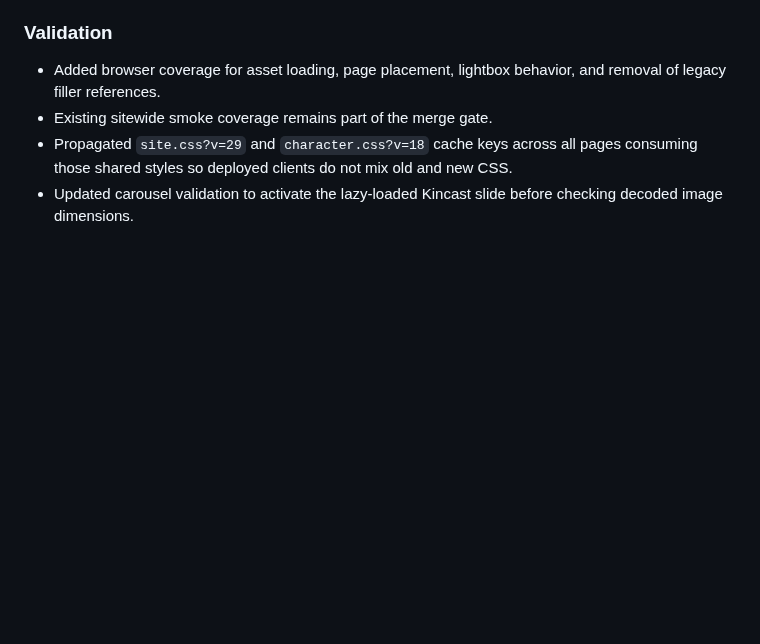
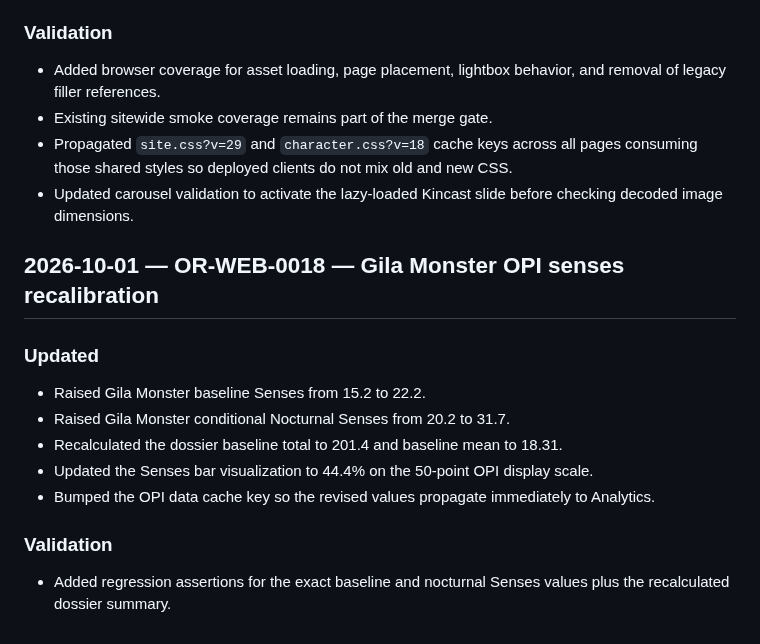
Before and after one commit to OldRootHQ/project-dorsey-dpi, a Markdown page: PATCHLOG.md, the part around the change. Rendered like a GitHub page; blank space fills up the shorter version.

Commit message:
Log Gila Monster OPI senses recalibration

```diff
--- a/PATCHLOG.md
+++ b/PATCHLOG.md
@@ -311,3 +311,16 @@ This file is the release ledger for meaningful public website changes. Each depl
 - Existing sitewide smoke coverage remains part of the merge gate.
 - Propagated `site.css?v=29` and `character.css?v=18` cache keys across all pages consuming those shared styles so deployed clients do not mix old and new CSS.
 - Updated carousel validation to activate the lazy-loaded Kincast slide before checking decoded image dimensions.
+
+
+## 2026-10-01 — OR-WEB-0018 — Gila Monster OPI senses recalibration
+
+### Updated
+- Raised Gila Monster baseline Senses from 15.2 to 22.2.
+- Raised Gila Monster conditional Nocturnal Senses from 20.2 to 31.7.
+- Recalculated the dossier baseline total to 201.4 and baseline mean to 18.31.
+- Updated the Senses bar visualization to 44.4% on the 50-point OPI display scale.
+- Bumped the OPI data cache key so the revised values propagate immediately to Analytics.
+
+### Validation
+- Added regression assertions for the exact baseline and nocturnal Senses values plus the recalculated dossier summary.
```
